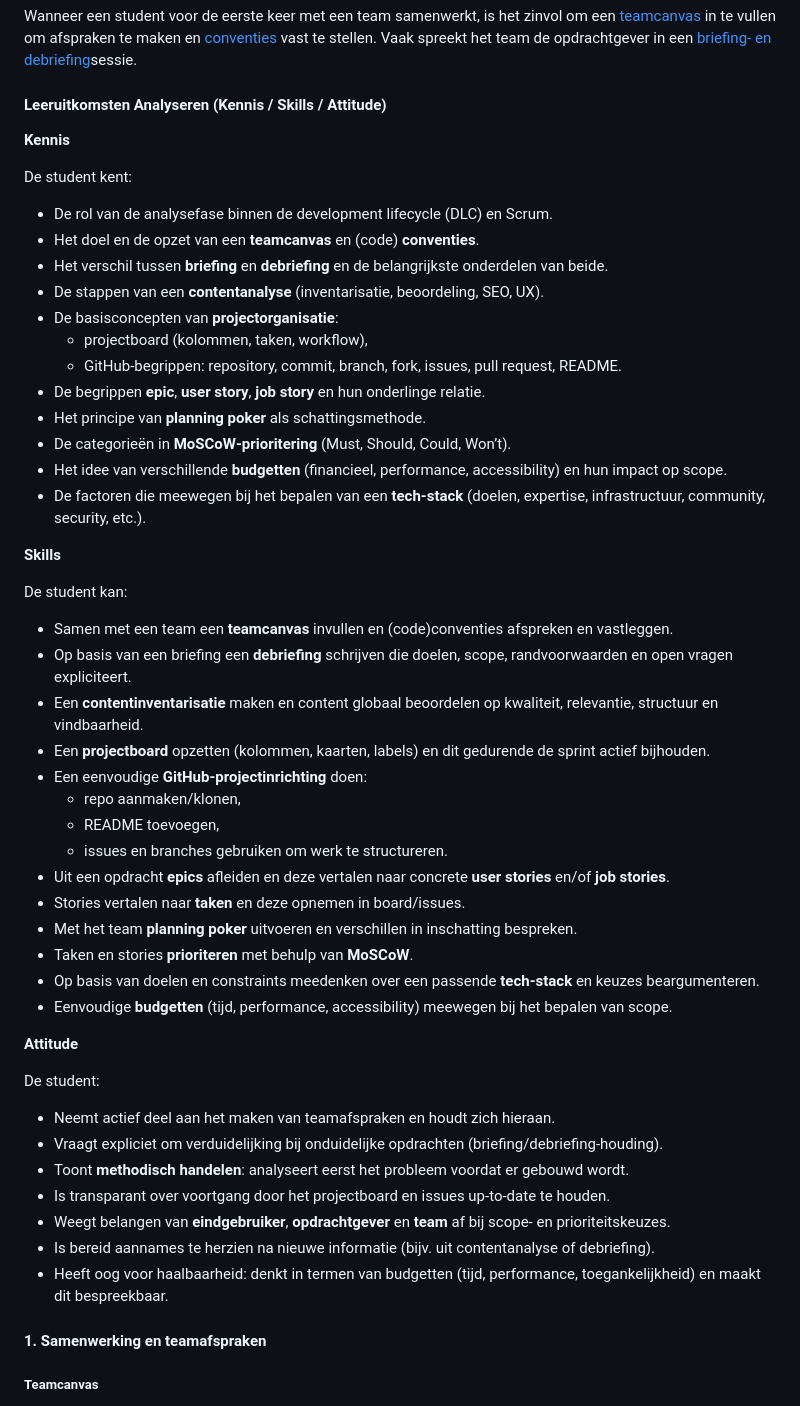
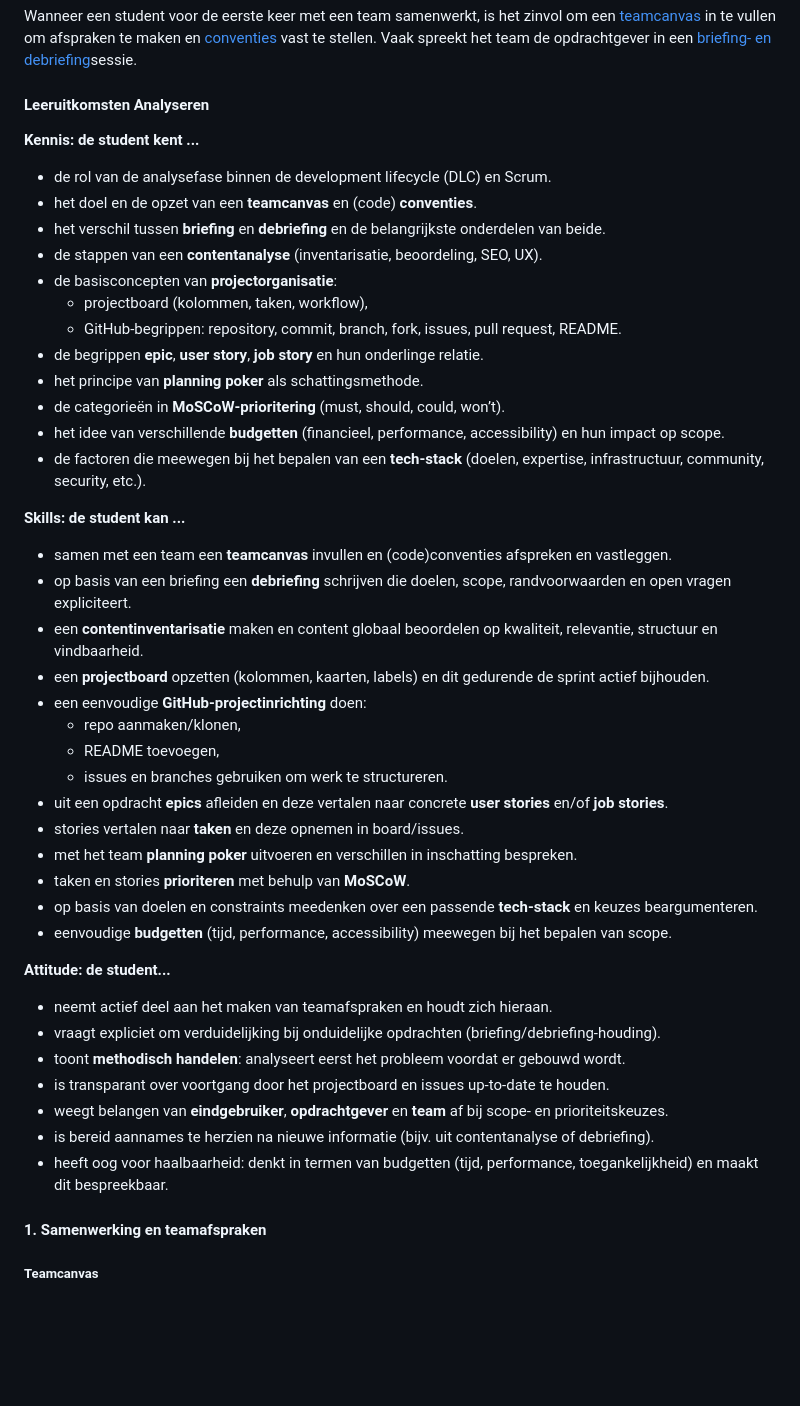
Before and after one commit to fdnd/docs.fdnd.nl, a Markdown page: docs/boksa.md, the part around one of its changes. GitHub-like rendering; blank space fills up the shorter version.

Commit message:
Hoofdletters in lijsten naar kleine letters

```diff
--- a/docs/boksa.md
+++ b/docs/boksa.md
@@ -45,55 +45,50 @@ In de analysefase onderzoekt en inventariseert de student wat er moet gebeuren o
 
 Wanneer een student voor de eerste keer met een team samenwerkt, is het zinvol om een [teamcanvas](#teamcanvas) in te vullen om afspraken te maken en [conventies](#conventies) vast te stellen. Vaak spreekt het team de opdrachtgever in een [briefing- en debriefing](#briefing-en-debriefing)sessie.
 
-#### Leeruitkomsten Analyseren (Kennis / Skills / Attitude)
+#### Leeruitkomsten Analyseren
 
-**Kennis**
+**Kennis: de student kent ...**
 
-De student kent:
-
-- De rol van de analysefase binnen de development lifecycle (DLC) en Scrum.
-- Het doel en de opzet van een **teamcanvas** en (code) **conventies**.
-- Het verschil tussen **briefing** en **debriefing** en de belangrijkste onderdelen van beide.
-- De stappen van een **contentanalyse** (inventarisatie, beoordeling, SEO, UX).
-- De basisconcepten van **projectorganisatie**:
+- de rol van de analysefase binnen de development lifecycle (DLC) en Scrum.
+- het doel en de opzet van een **teamcanvas** en (code) **conventies**.
+- het verschil tussen **briefing** en **debriefing** en de belangrijkste onderdelen van beide.
+- de stappen van een **contentanalyse** (inventarisatie, beoordeling, SEO, UX).
+- de basisconcepten van **projectorganisatie**:
   - projectboard (kolommen, taken, workflow),
   - GitHub‑begrippen: repository, commit, branch, fork, issues, pull request, README.
-- De begrippen **epic**, **user story**, **job story** en hun onderlinge relatie.
-- Het principe van **planning poker** als schattingsmethode.
-- De categorieën in **MoSCoW‑prioritering** (Must, Should, Could, Won’t).
-- Het idee van verschillende **budgetten** (financieel, performance, accessibility) en hun impact op scope.
-- De factoren die meewegen bij het bepalen van een **tech‑stack** (doelen, expertise, infrastructuur, community, security, etc.).
+- de begrippen **epic**, **user story**, **job story** en hun onderlinge relatie.
+- het principe van **planning poker** als schattingsmethode.
+- de categorieën in **MoSCoW‑prioritering** (must, should, could, won’t).
+- het idee van verschillende **budgetten** (financieel, performance, accessibility) en hun impact op scope.
+- de factoren die meewegen bij het bepalen van een **tech‑stack** (doelen, expertise, infrastructuur, community, security, etc.).
 
-**Skills**
+**Skills: de student kan ...**
 
-De student kan:
-
-- Samen met een team een **teamcanvas** invullen en (code)conventies afspreken en vastleggen.
-- Op basis van een briefing een **debriefing** schrijven die doelen, scope, randvoorwaarden en open vragen expliciteert.
-- Een **contentinventarisatie** maken en content globaal beoordelen op kwaliteit, relevantie, structuur en vindbaarheid.
-- Een **projectboard** opzetten (kolommen, kaarten, labels) en dit gedurende de sprint actief bijhouden.
-- Een eenvoudige **GitHub‑projectinrichting** doen:
+- samen met een team een **teamcanvas** invullen en (code)conventies afspreken en vastleggen.
+- op basis van een briefing een **debriefing** schrijven die doelen, scope, randvoorwaarden en open vragen expliciteert.
+- een **contentinventarisatie** maken en content globaal beoordelen op kwaliteit, relevantie, structuur en vindbaarheid.
+- een **projectboard** opzetten (kolommen, kaarten, labels) en dit gedurende de sprint actief bijhouden.
+- een eenvoudige **GitHub‑projectinrichting** doen:
   - repo aanmaken/klonen,
   - README toevoegen,
   - issues en branches gebruiken om werk te structureren.
-- Uit een opdracht **epics** afleiden en deze vertalen naar concrete **user stories** en/of **job stories**.
-- Stories vertalen naar **taken** en deze opnemen in board/issues.
-- Met het team **planning poker** uitvoeren en verschillen in inschatting bespreken.
-- Taken en stories **prioriteren** met behulp van **MoSCoW**.
-- Op basis van doelen en constraints meedenken over een passende **tech‑stack** en keuzes beargumenteren.
-- Eenvoudige **budgetten** (tijd, performance, accessibility) meewegen bij het bepalen van scope.
+- uit een opdracht **epics** afleiden en deze vertalen naar concrete **user stories** en/of **job stories**.
+- stories vertalen naar **taken** en deze opnemen in board/issues.
+- met het team **planning poker** uitvoeren en verschillen in inschatting bespreken.
+- taken en stories **prioriteren** met behulp van **MoSCoW**.
+- op basis van doelen en constraints meedenken over een passende **tech‑stack** en keuzes beargumenteren.
+- eenvoudige **budgetten** (tijd, performance, accessibility) meewegen bij het bepalen van scope.
 
-**Attitude**
+**Attitude: de student...**
 
-De student:
+- neemt actief deel aan het maken van teamafspraken en houdt zich hieraan.
+- vraagt expliciet om verduidelijking bij onduidelijke opdrachten (briefing/debriefing‑houding).
+- toont **methodisch handelen**: analyseert eerst het probleem voordat er gebouwd wordt.
+- is transparant over voortgang door het projectboard en issues up‑to‑date te houden.
+- weegt belangen van **eindgebruiker**, **opdrachtgever** en **team** af bij scope‑ en prioriteitskeuzes.
+- is bereid aannames te herzien na nieuwe informatie (bijv. uit contentanalyse of debriefing).
+- heeft oog voor haalbaarheid: denkt in termen van budgetten (tijd, performance, toegankelijkheid) en maakt dit bespreekbaar.
 
-- Neemt actief deel aan het maken van teamafspraken en houdt zich hieraan.
-- Vraagt expliciet om verduidelijking bij onduidelijke opdrachten (briefing/debriefing‑houding).
-- Toont **methodisch handelen**: analyseert eerst het probleem voordat er gebouwd wordt.
-- Is transparant over voortgang door het projectboard en issues up‑to‑date te houden.
-- Weegt belangen van **eindgebruiker**, **opdrachtgever** en **team** af bij scope‑ en prioriteitskeuzes.
-- Is bereid aannames te herzien na nieuwe informatie (bijv. uit contentanalyse of debriefing).
-- Heeft oog voor haalbaarheid: denkt in termen van budgetten (tijd, performance, toegankelijkheid) en maakt dit bespreekbaar.
 
 #### 1. Samenwerking en teamafspraken
 
```
Also changed, not shown: other parts of docs/boksa.md (+122 -142 lines).
